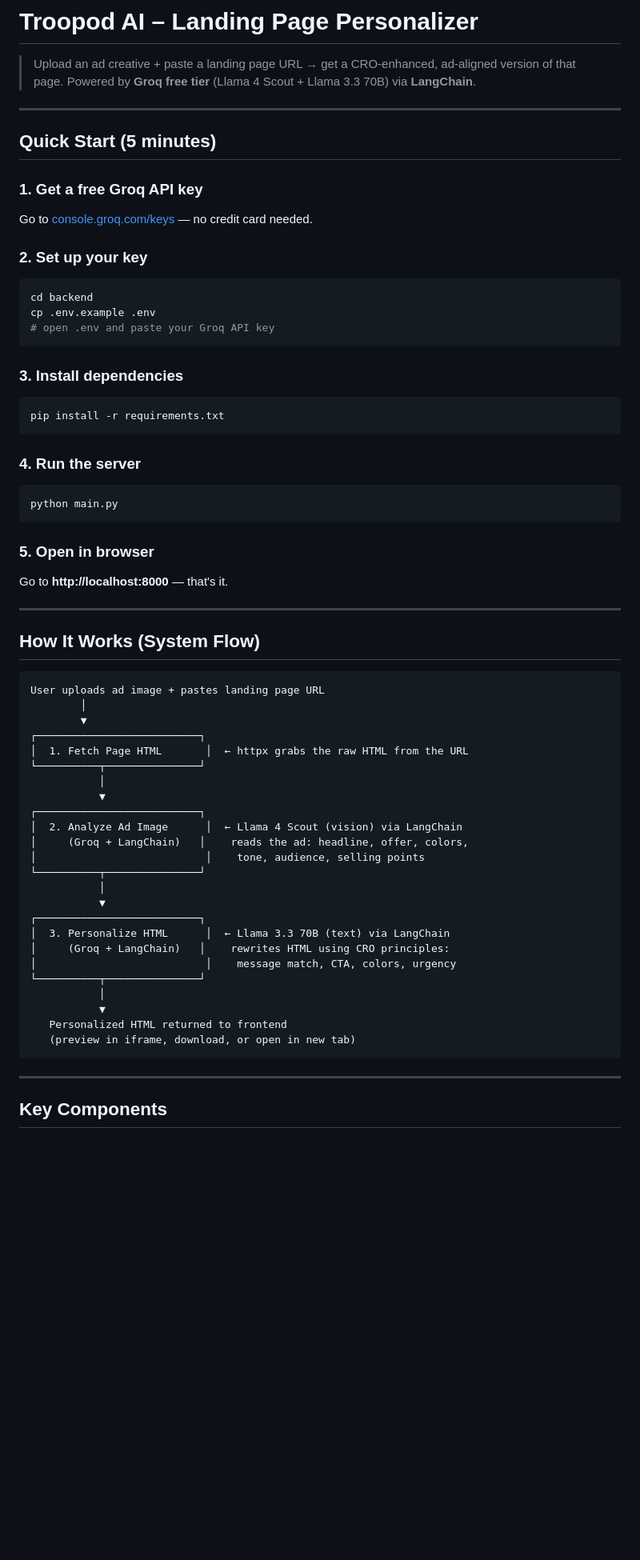
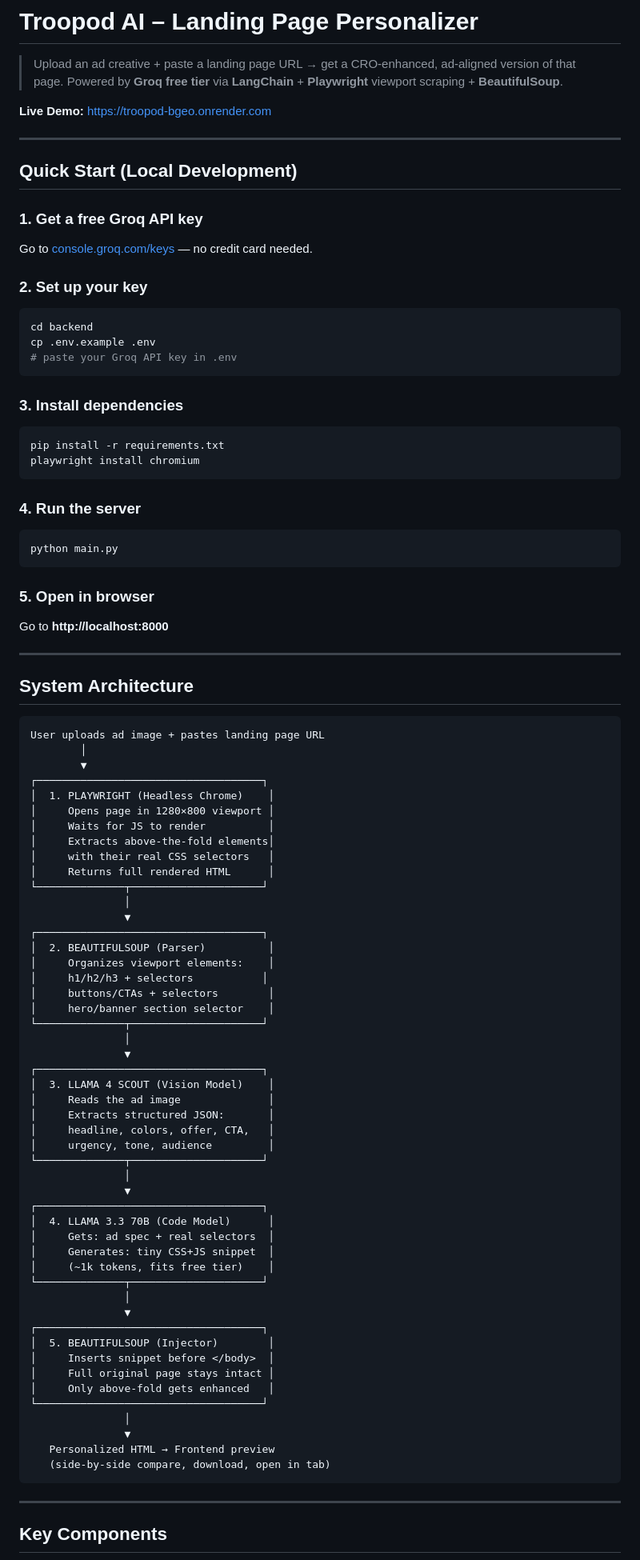
Before and after one commit to ooppssss/Troopod, a Markdown page: README.md, the part around one of its changes. Shown at 80% size. Rendered like a GitHub page; blank space fills up the shorter version.

Commit message:
add updated readme and explanation

````diff
--- a/README.md
+++ b/README.md
@@ -1,11 +1,13 @@
 # Troopod AI – Landing Page Personalizer
 
 > Upload an ad creative + paste a landing page URL → get a CRO-enhanced, ad-aligned version of that page.
-> Powered by **Groq free tier** (Llama 4 Scout + Llama 3.3 70B) via **LangChain**.
+> Powered by **Groq free tier** via **LangChain** + **Playwright** viewport scraping + **BeautifulSoup**.
+
+**Live Demo:** [https://troopod-bgeo.onrender.com](https://troopod-bgeo.onrender.com)
 
 ---
 
-## Quick Start (5 minutes)
+## Quick Start (Local Development)
 
 ### 1. Get a free Groq API key
 
@@ -16,13 +18,14 @@ Go to [console.groq.com/keys](https://console.groq.com/keys) — no credit card
 ```bash
 cd backend
 cp .env.example .env
-# open .env and paste your Groq API key
+# paste your Groq API key in .env
 ```
 
 ### 3. Install dependencies
 
 ```bash
 pip install -r requirements.txt
+playwright install chromium
 ```
 
 ### 4. Run the server
@@ -33,37 +36,62 @@ python main.py
 
 ### 5. Open in browser
 
-Go to **http://localhost:8000** — that's it.
+Go to **http://localhost:8000**
 
 ---
 
-## How It Works (System Flow)
+## System Architecture
 
 ```
 User uploads ad image + pastes landing page URL
         │
         ▼
-┌──────────────────────────┐
-│  1. Fetch Page HTML       │  ← httpx grabs the raw HTML from the URL
-└──────────┬───────────────┘
-           │
-           ▼
-┌──────────────────────────┐
-│  2. Analyze Ad Image      │  ← Llama 4 Scout (vision) via LangChain
-│     (Groq + LangChain)   │    reads the ad: headline, offer, colors,
-│                           │    tone, audience, selling points
-└──────────┬───────────────┘
-           │
-           ▼
-┌──────────────────────────┐
-│  3. Personalize HTML      │  ← Llama 3.3 70B (text) via LangChain
-│     (Groq + LangChain)   │    rewrites HTML using CRO principles:
-│                           │    message match, CTA, colors, urgency
-└──────────┬───────────────┘
-           │
-           ▼
-   Personalized HTML returned to frontend
-   (preview in iframe, download, or open in new tab)
+┌────────────────────────────────────┐
+│  1. PLAYWRIGHT (Headless Chrome)    │
+│     Opens page in 1280×800 viewport │
+│     Waits for JS to render          │
+│     Extracts above-the-fold elements│
+│     with their real CSS selectors   │
+│     Returns full rendered HTML      │
+└──────────────┬─────────────────────┘
+               │
+               ▼
+┌────────────────────────────────────┐
+│  2. BEAUTIFULSOUP (Parser)          │
+│     Organizes viewport elements:    │
+│     h1/h2/h3 + selectors           │
+│     buttons/CTAs + selectors        │
+│     hero/banner section selector    │
+└──────────────┬─────────────────────┘
+               │
+               ▼
+┌────────────────────────────────────┐
+│  3. LLAMA 4 SCOUT (Vision Model)    │
+│     Reads the ad image              │
+│     Extracts structured JSON:       │
+│     headline, colors, offer, CTA,   │
+│     urgency, tone, audience         │
+└──────────────┬─────────────────────┘
+               │
+               ▼
+┌────────────────────────────────────┐
+│  4. LLAMA 3.3 70B (Code Model)      │
+│     Gets: ad spec + real selectors  │
+│     Generates: tiny CSS+JS snippet  │
+│     (~1k tokens, fits free tier)    │
+└──────────────┬─────────────────────┘
+               │
+               ▼
+┌────────────────────────────────────┐
+│  5. BEAUTIFULSOUP (Injector)        │
+│     Inserts snippet before </body>  │
+│     Full original page stays intact │
+│     Only above-fold gets enhanced   │
+└────────────────────────────────────┘
+               │
+               ▼
+   Personalized HTML → Frontend preview
+   (side-by-side compare, download, open in tab)
 ```
 
 ---
````
Also changed, not shown: other parts of README.md (+18 -35 lines), EXPLANATION.md (+60 -49 lines).
